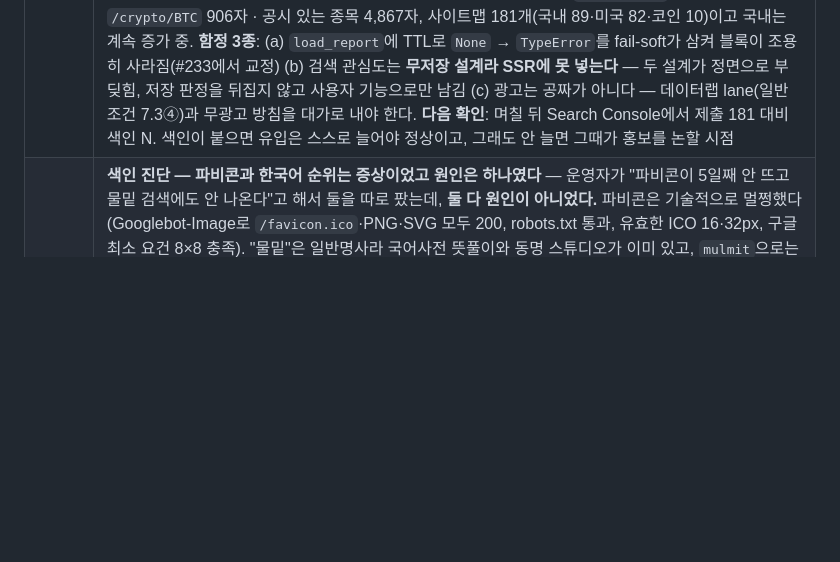
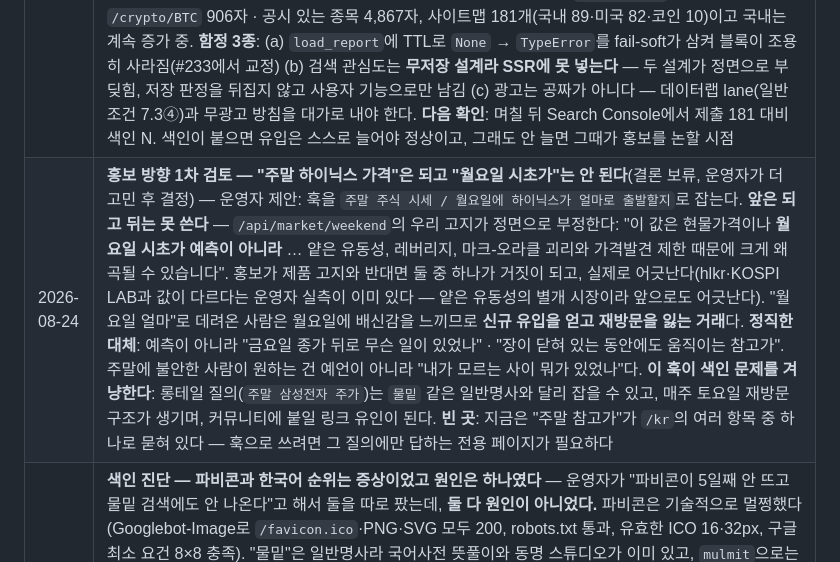
Before and after one commit to subeom7/mulmit, a Markdown page: docs/ROADMAP.md, the part around the change. Drawn GitHub-style; blank space fills up the shorter version.

Commit message:
docs: the weekend hook works, the Monday-open hook contradicts our own disclaimer
Recorded while the decision is still open, because the constraint is easy to
forget and expensive to rediscover.

"What is SK hynix doing this weekend" is a question only this site can answer
legally, and the numbers are live. "What will it open at on Monday" is a
different promise, and /api/market/weekend already refuses it in writing: the
value is explicitly "not a spot price or a prediction of Monday's open", and can
be distorted by shallow liquidity, leverage and a mark-oracle gap. Marketing that
contradicts the product's own notice makes one of the two a lie, and this one
would be caught — the operator has already observed our figure diverging from
other platforms, which is what a thin separate market does.

The honest version keeps the same emotional pull without the promise: not what
Monday will be, but what happened after Friday's close. Someone anxious over a
weekend wants to know what they missed, not a forecast.

Worth noting for later: this hook aims squarely at the indexing problem found
today. Long-tail Korean queries are winnable where a common noun is not, a
weekly reason to return builds traffic structurally, and it gives people
something to link to. What is missing is a page that answers only that question;
right now the weekend reference sits as one section among many on /kr.

Co-Authored-By: Claude Opus 5 <noreply@anthropic.com>

```diff
--- a/docs/ROADMAP.md
+++ b/docs/ROADMAP.md
@@ -100,6 +100,7 @@ i18n 키는 같은 파일의 `const I18N` 안에 있다.
 | 날짜 | 내용 |
 |---|---|
 | 2026-08-24 | **색인 작업 — 크롤러가 214자를 받고 있었다** (#229·#231·#233). 운영자 질문("광고를 나중에 붙이고 홍보에 돈을 쓸까?")에서 출발해 **둘 다 지금 할 일이 아님**을 실측으로 확인. ① **JS 없이 받는 본문 측정**: `/stock/*` 214자 · `/crypto/*` 677자 대 `/news` 8,655자 · `/glossary` 20,444자(서버 렌더) — 값을 전부 JS가 채우고 있었다. ② **서버 렌더 추가**(`stock_page.py`·`crypto_coin_page.py`): 저장된 것만 읽고 **요청 경로에서 상류를 안 부른다**(크롤러 한 번이 DART·SEC 3,000번이 되면 안 된다). 숨기지 않고, JS가 진짜 화면을 그린 뒤에 **지운다** — 실패하면 남아서 대신 읽힌다. ③ **더 큰 문제 발견**: 국내 2,873종목 중 저장된 종가가 **19개**뿐이었다(방문 시 수집 구조). 사이트맵 2,954개의 **96%가 빈 페이지**. → 시총 상위 300종목 **미리 수집**(`KR_PRECOLLECT_TOP`, 한 바퀴 20개씩) + 사이트맵을 **값 있는 것만**으로 좁힘. ④ 코인 페이지는 사이트맵에 **아예 없었다** → 10개 추가. **결과(배포 직후 실측)**: `/stock/AAPL` 1,952자 · `/crypto/BTC` 906자 · 공시 있는 종목 4,867자, 사이트맵 181개(국내 89·미국 82·코인 10)이고 국내는 계속 증가 중. **함정 3종**: (a) `load_report`에 TTL로 `None` → `TypeError`를 fail-soft가 삼켜 블록이 조용히 사라짐(#233에서 교정) (b) 검색 관심도는 **무저장 설계라 SSR에 못 넣는다** — 두 설계가 정면으로 부딪힘, 저장 판정을 뒤집지 않고 사용자 기능으로만 남김 (c) 광고는 공짜가 아니다 — 데이터랩 lane(일반조건 7.3④)과 무광고 방침을 대가로 내야 한다. **다음 확인**: 며칠 뒤 Search Console에서 제출 181 대비 색인 N. 색인이 붙으면 유입은 스스로 늘어야 정상이고, 그래도 안 늘면 그때가 홍보를 논할 시점 |
+| 2026-08-24 | **홍보 방향 1차 검토 — "주말 하이닉스 가격"은 되고 "월요일 시초가"는 안 된다**(결론 보류, 운영자가 더 고민 후 결정) — 운영자 제안: 훅을 `주말 주식 시세 / 월요일에 하이닉스가 얼마로 출발할지`로 잡는다. **앞은 되고 뒤는 못 쓴다** — `/api/market/weekend`의 우리 고지가 정면으로 부정한다: "이 값은 현물가격이나 **월요일 시초가 예측이 아니라** … 얕은 유동성, 레버리지, 마크-오라클 괴리와 가격발견 제한 때문에 크게 왜곡될 수 있습니다". 홍보가 제품 고지와 반대면 둘 중 하나가 거짓이 되고, 실제로 어긋난다(hlkr·KOSPI LAB과 값이 다르다는 운영자 실측이 이미 있다 — 얕은 유동성의 별개 시장이라 앞으로도 어긋난다). "월요일 얼마"로 데려온 사람은 월요일에 배신감을 느끼므로 **신규 유입을 얻고 재방문을 잃는 거래**다. **정직한 대체**: 예측이 아니라 "금요일 종가 뒤로 무슨 일이 있었나" · "장이 닫혀 있는 동안에도 움직이는 참고가". 주말에 불안한 사람이 원하는 건 예언이 아니라 "내가 모르는 사이 뭐가 있었나"다. **이 훅이 색인 문제를 겨냥한다**: 롱테일 질의(`주말 삼성전자 주가`)는 `물밑` 같은 일반명사와 달리 잡을 수 있고, 매주 토요일 재방문 구조가 생기며, 커뮤니티에 붙일 링크 유인이 된다. **빈 곳**: 지금은 "주말 참고가"가 `/kr`의 여러 항목 중 하나로 묻혀 있다 — 훅으로 쓰려면 그 질의에만 답하는 전용 페이지가 필요하다 |
 | 2026-08-24 | **색인 진단 — 파비콘과 한국어 순위는 증상이었고 원인은 하나였다** — 운영자가 "파비콘이 5일째 안 뜨고 물밑 검색에도 안 나온다"고 해서 둘을 따로 팠는데, **둘 다 원인이 아니었다.** 파비콘은 기술적으로 멀쩡했다(Googlebot-Image로 `/favicon.ico`·PNG·SVG 모두 200, robots.txt 통과, 유효한 ICO 16·32px, 구글 최소 요건 8×8 충족). "물밑"은 일반명사라 국어사전 뜻풀이와 동명 스튜디오가 이미 있고, `mulmit`으로는 1위다. **Search Console 실측이 진짜를 보여 줬다: 색인 5개 / 미색인 2,957개.** 내역은 **Discovered – currently not indexed 2,954** · Crawled – not indexed 2 · Page with redirect 1. "Discovered"는 URL을 알면서 **크롤조차 하지 않은** 상태다 — 크롤해 보고 버린 게 아니라 가지러 오지 않았다. 성능은 8/18~8/22 **총 검색 클릭 2회**. 즉 색인 5개 → 노출 없음 → 파비콘도 안 잡힘 → 순위는 말할 것도 없음. **조치**: 홈페이지 URL 검사 결과 이미 색인돼 있었고(`URL is on Google`), 파비콘은 홈페이지 크롤 시점에 잡히므로 **색인 재요청**을 넣었다(우선 크롤 대기열). 나머지 2,954개는 요청으로 안 된다 — 사이트 권위(외부 링크·실사용 트래픽) 문제라 시간이 든다. **함께 고침**: 모든 경로가 HEAD에 405를 주던 것(#237) — 이 건의 원인은 아니지만 파비콘을 파다가 나왔다 |
 | 2026-08-24 | **NXT 정보이용 문의 발송**(등록부 §6.3) — `data@nextrade.co.kr`(참조 `mdds@`). 창구는 Contact Us에서 확인(정보포털은 403). **조사 중 등록부에 없던 조건이 나왔다: 계약이 둘이다** — "정보이용계약 **및 네트워크 회선계약** 체결을 모두 완료한 후 이용 가능". 정보이용료가 무상 프로모션이어도 회선비는 별개일 수 있어, 안 물었으면 "0원"만 듣고 예산 판단을 그르칠 자리였다. 문의 4항: 고정비 금액 · **회선 포함 총 비용** · 무상 프로모션과 유상 1년 해지 조건 · **지연/종가 하위 등급 존재 여부**. 마지막 항목은 실측에서 나왔다 — 넥스트레이드 자사 화면이 **20분 지연 시세를 비로그인 공개**로 띄우고 있고(608종목, 프리·애프터 등락률 포함), 우리 용도는 정규장 밖 공백 메우기라 실시간이 필수가 아니다 | 등록부 §6.3 |
 | 2026-08-24 | **EODHD 2차 회신 — 가격 확정, 예산 밖. 그런데 돈보다 값진 걸 둘 얻었다**(등록부 §2·§6.5) — **$700/월 올인**(거래소 라이선스 번들, 별도 서명·추가비 없음) = 약 975,000원/월 = 연 1,170만원. 이 저장소 월 예산(5만원)의 **20배**라 기각하고, 회수하려면 월 14만~70만 PV가 필요한데 현재 월 수백 PV다(Tiingo가 $150로 이미 "예산 4배 초과" 기각된 선례). 회신하지 않음 — 문은 열려 있고 금액도 알았으므로. **① 렌더링이 라이선스 등급을 가른다**: "공개 JSON 엔드포인트가 바로 표시를 재배포로 넘기는 지점이고 **캐시나 트래픽과 무관**하다. 서버에서 HTML로 렌더하고 공개 JSON을 안 내보내면 표시 등급이다." EODHD 전용이 아니라 **KRX·NXT 등 앞으로의 모든 유료 시세 협상에 쓰이는 규칙**이라 벤더 절이 아닌 **§2에 못 박았다**. 단, 원본 종가를 그대로 띄우면 등급만 가벼워지고 라이선스 계약 자체는 필요하다. **② T+1 공백은 한국 종가의 성질이 아니라 공공데이터셋의 성질이었다** — 벤더가 기억이 아니라 자기 피드를 직접 확인해, 15:30 마감 몇 시간 뒤 **같은 날 저녁에 당일 종가가 있고 지난 금요일 종가도 이미 있다**고 확인했다. KRX·NXT 판단에도 그대로 쓰인다. **재검토**: 월 십만 PV 급 또는 수익 월 100만원 초과 | 등록부 §6.5 |
```
